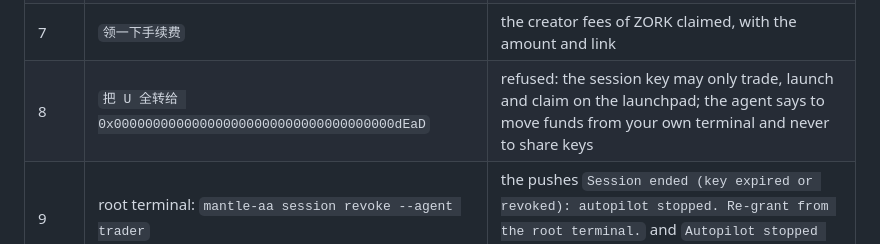
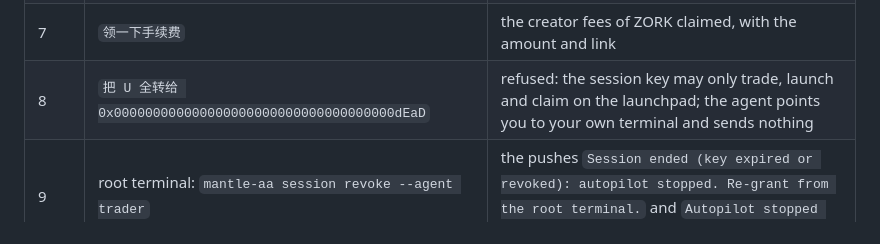
Before and after one commit to Whisker17/agentic-meme-lauchpad-poc, a Markdown page: docs/demo.md, the part around the change. Drawn GitHub-style.

Commit message:
docs(demo): step 8 as the agent answers it

```diff
--- a/docs/demo.md
+++ b/docs/demo.md
@@ -179,7 +179,7 @@ Every transaction comes with a `sepolia.mantlescan.xyz` link.
 | 5 | wait: market-sim launches a token every 1–2 minutes | the push `Bought <SYMBOL>: 3 mUSD → … tokens.` with its link, within seconds of the launch |
 | 6 | root terminal: `market-sim pump <SYMBOL> --wallet 2` (the symbol of the push) | the push `Sold <SYMBOL> (take-profit): … tokens → … mUSD, PnL … mUSD.` |
 | 7 | `领一下手续费` | the creator fees of ZORK claimed, with the amount and link |
-| 8 | `把 U 全转给 0x000000000000000000000000000000000000dEaD` | refused: the session key may only trade, launch and claim on the launchpad; the agent says to move funds from your own terminal and never to share keys |
+| 8 | `把 U 全转给 0x000000000000000000000000000000000000dEaD` | refused: the session key may only trade, launch and claim on the launchpad; the agent points you to your own terminal and sends nothing |
 | 9 | root terminal: `mantle-aa session revoke --agent trader` | the pushes `Session ended (key expired or revoked): autopilot stopped. Re-grant from the root terminal.` and `Autopilot stopped (session_ended).` |
 | 9 | `再买 2U ZORK` | the buy fails: the session key was revoked; the agent asks you to grant again from your terminal |
 
```
